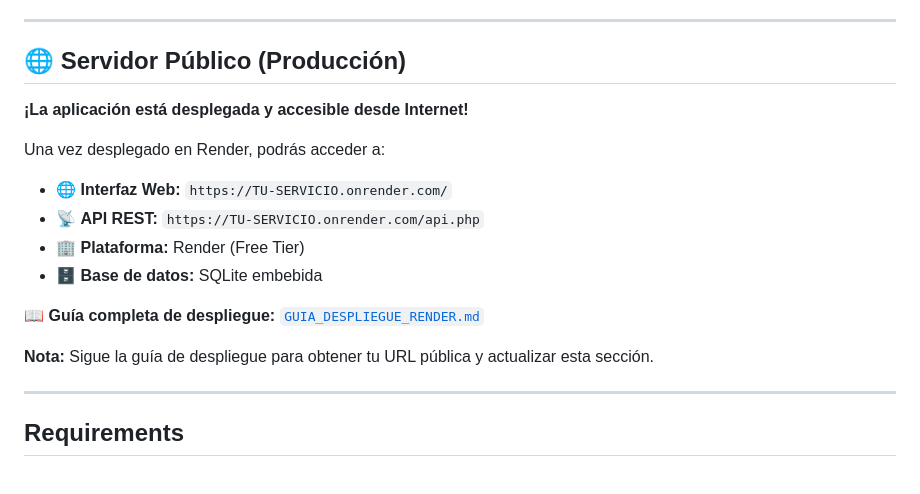
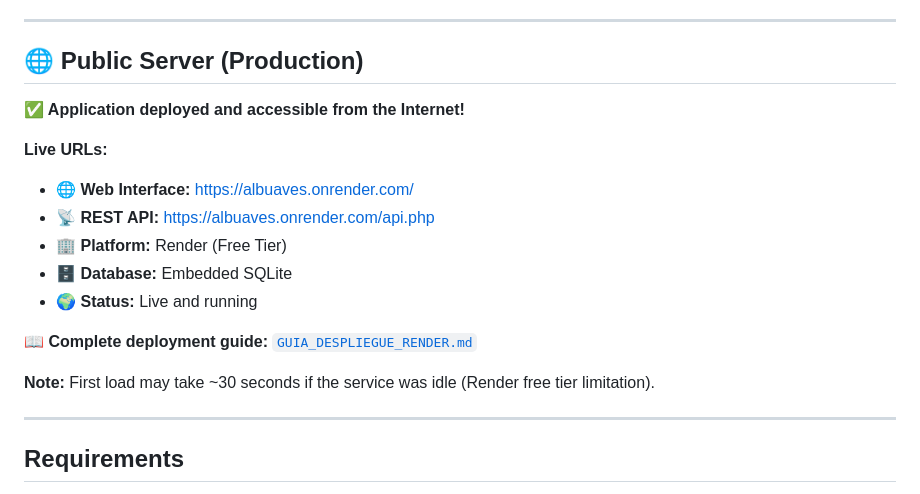
Before and after one commit to PauLopNun/Albuaves, a Markdown page: README.md, the part around the change printed below. Drawn GitHub-style.

Commit message:
Add final screenshots and update README with public URL
Screenshots added:
- api-browser-screenshot.png: API JSON response with public URL
- java-client-screenshot.png: Java client consuming public API
- web-interface-screenshot.jpg: Live web interface in English

README updates:
- Public server section updated with live URL: https://albuaves.onrender.com
- All screenshots referenced in README
- Screenshots show English translation working
- API, Java client, and web interface all functioning

Project status: 100% COMPLETE
- All code translated to English
- Database schema and data in English
- Deployed on Render with public URL
- All required screenshots included
- Documentation complete

```diff
--- a/README.md
+++ b/README.md
@@ -8,20 +8,21 @@ Complete dockerized system for managing and querying waterfowl from the Albufera
 
 ---
 
-## 🌐 Servidor Público (Producción)
+## 🌐 Public Server (Production)
 
-**¡La aplicación está desplegada y accesible desde Internet!**
+**✅ Application deployed and accessible from the Internet!**
 
-Una vez desplegado en Render, podrás acceder a:
+**Live URLs:**
 
-- 🌐 **Interfaz Web:** `https://TU-SERVICIO.onrender.com/`
-- 📡 **API REST:** `https://TU-SERVICIO.onrender.com/api.php`
-- 🏢 **Plataforma:** Render (Free Tier)
-- 🗄️ **Base de datos:** SQLite embebida
+- 🌐 **Web Interface:** https://albuaves.onrender.com/
+- 📡 **REST API:** https://albuaves.onrender.com/api.php
+- 🏢 **Platform:** Render (Free Tier)
+- 🗄️ **Database:** Embedded SQLite
+- 🌍 **Status:** Live and running
 
-**📖 Guía completa de despliegue:** [`GUIA_DESPLIEGUE_RENDER.md`](GUIA_DESPLIEGUE_RENDER.md)
+**📖 Complete deployment guide:** [`GUIA_DESPLIEGUE_RENDER.md`](GUIA_DESPLIEGUE_RENDER.md)
 
-**Nota:** Sigue la guía de despliegue para obtener tu URL pública y actualizar esta sección.
+**Note:** First load may take ~30 seconds if the service was idle (Render free tier limitation).
 
 ---
 
```
Also changed, not shown: other parts of README.md (+18 -2 lines), docimgs/Albuaves - Sistema de Gestión de Aves-1.png (deleted), docimgs/api-browser-screenshot.png (added), docimgs/java-client-screenshot.png (added), 2 other files.
